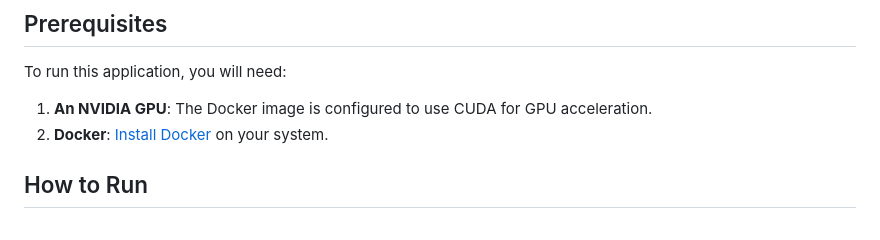
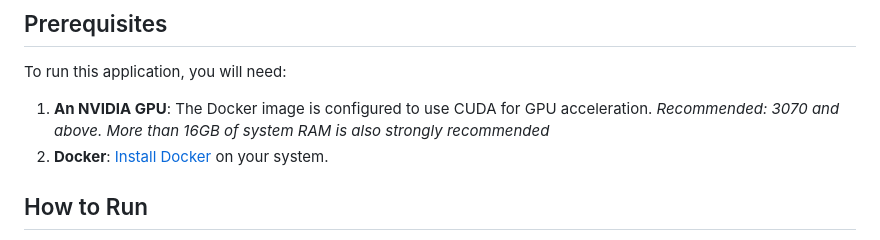
Before and after one commit to jeric-n/Whisperlater, a Markdown page: README.md, the part around the change. GitHub-like rendering.

```diff
--- a/README.md
+++ b/README.md
@@ -19,7 +19,7 @@ The application is containerized with Docker for easy setup and deployment.
 
 To run this application, you will need:
 
-1.  **An NVIDIA GPU**: The Docker image is configured to use CUDA for GPU acceleration.
+1.  **An NVIDIA GPU**: The Docker image is configured to use CUDA for GPU acceleration. *Recommended: 3070 and above. More than 16GB of system RAM is also strongly recommended*
 2.  **Docker**: [Install Docker](https://docs.docker.com/engine/install/) on your system.
 
 ## How to Run
```
